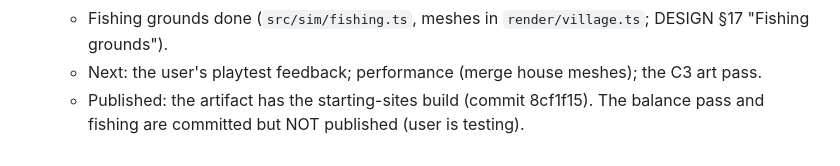
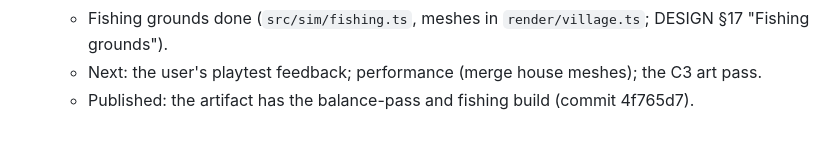
Before and after one commit to leftoverjacksons/surviveStory, a Markdown page: CLAUDE.md, the part around the change. Drawn GitHub-style.

Commit message:
Note published build in working memory
Co-Authored-By: Claude Opus 5.5 <noreply@anthropic.com>
Claude-Session: https://claude.ai/code/session_01JkSTw7U5pj8VBMAfdpFHxR

```diff
--- a/CLAUDE.md
+++ b/CLAUDE.md
@@ -72,5 +72,4 @@ reference: Tiny Glade.
     `render/village.ts`; DESIGN §17 "Fishing grounds").
   - Next: the user's playtest feedback; performance (merge house meshes);
     the C3 art pass.
-  - Published: the artifact has the starting-sites build (commit 8cf1f15).
-    The balance pass and fishing are committed but NOT published (user is testing).
+  - Published: the artifact has the balance-pass and fishing build (commit 4f765d7).
```
